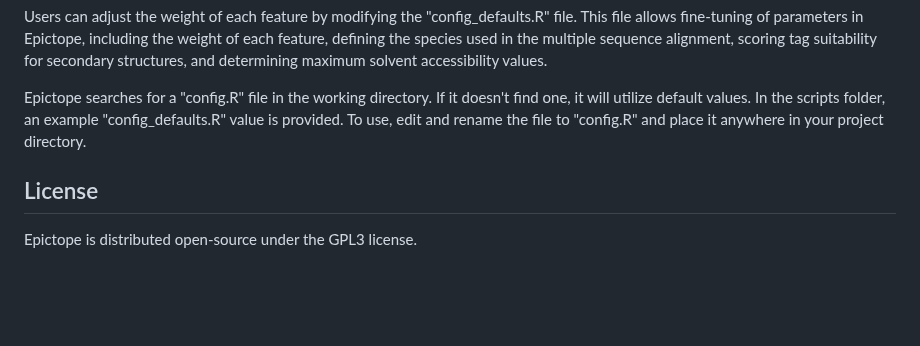
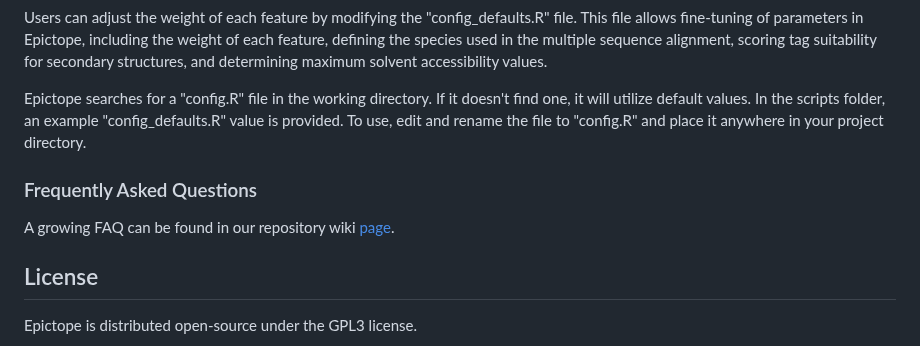
Before and after one commit to FriedbergLab/Epictope, a Markdown page: README.md, the part around the change. GitHub-like rendering; blank space fills up the shorter version.

```diff
--- a/README.md
+++ b/README.md
@@ -178,6 +178,9 @@ Users can adjust the weight of each feature by modifying the "config_defaults.R"
 
 Epictope searches for a "config.R" file in the working directory. If it doesn't find one, it will utilize default values. In the scripts folder, an example "config_defaults.R" value is provided. To use, edit and rename the file to "config.R" and place it anywhere in your project directory.
 
+### Frequently Asked Questions
+
+A growing FAQ can be found in our repository wiki [page](https://github.com/henrichung/epitope_tag/wiki/F.A.Q).
 
 ## License
 
```
